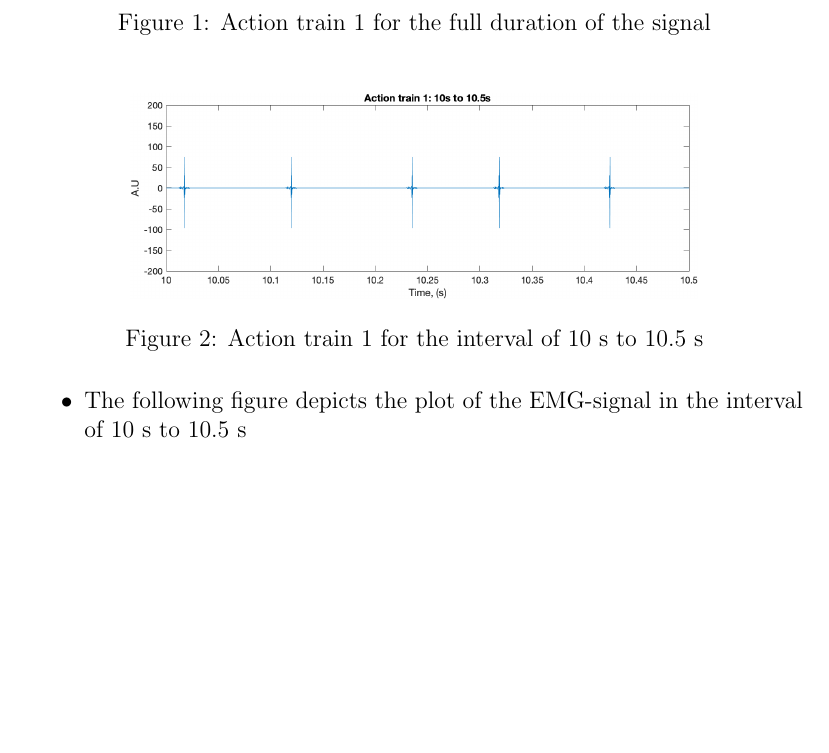
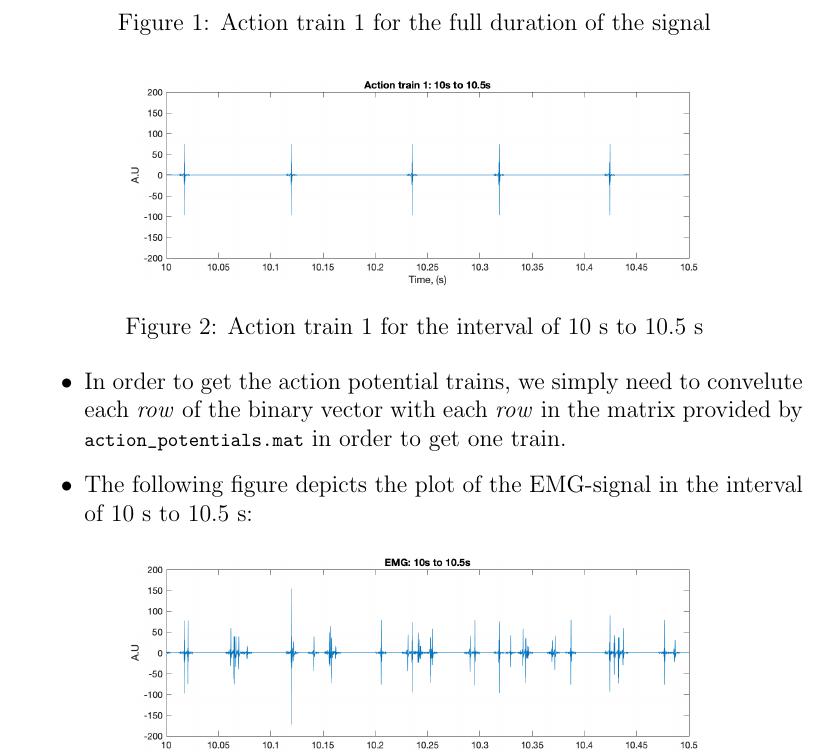
Before and after one commit to lovelyckaro/tss-project, a LaTeX document (report.tex): part of page 2 of 4, cut so that both start at the same text, the shorter picture padded with empty space. Compiled offline with pdfLaTeX.

Commit message:
Add expaination behind using conv()

```diff
--- a/report.tex
+++ b/report.tex
@@ -56,7 +56,8 @@
     \caption{Action train 1 for the interval of 10 s to 10.5 s}
   \end{figure}
   \begin{itemize}
-    \item The following figure depicts the plot of the EMG-signal in the interval of 10 s to 10.5 s
+    \item In order to get the action potential trains, we simply need to convelute each \textit{row} of the binary vector with each \textit{row} in the matrix provided by \lstinline{action_potentials.mat} in order to get one train.
+    \item The following figure depicts the plot of the EMG-signal in the interval of 10 s to 10.5 s:
   \end{itemize}
   \begin{figure}[H]
     \centering
```
